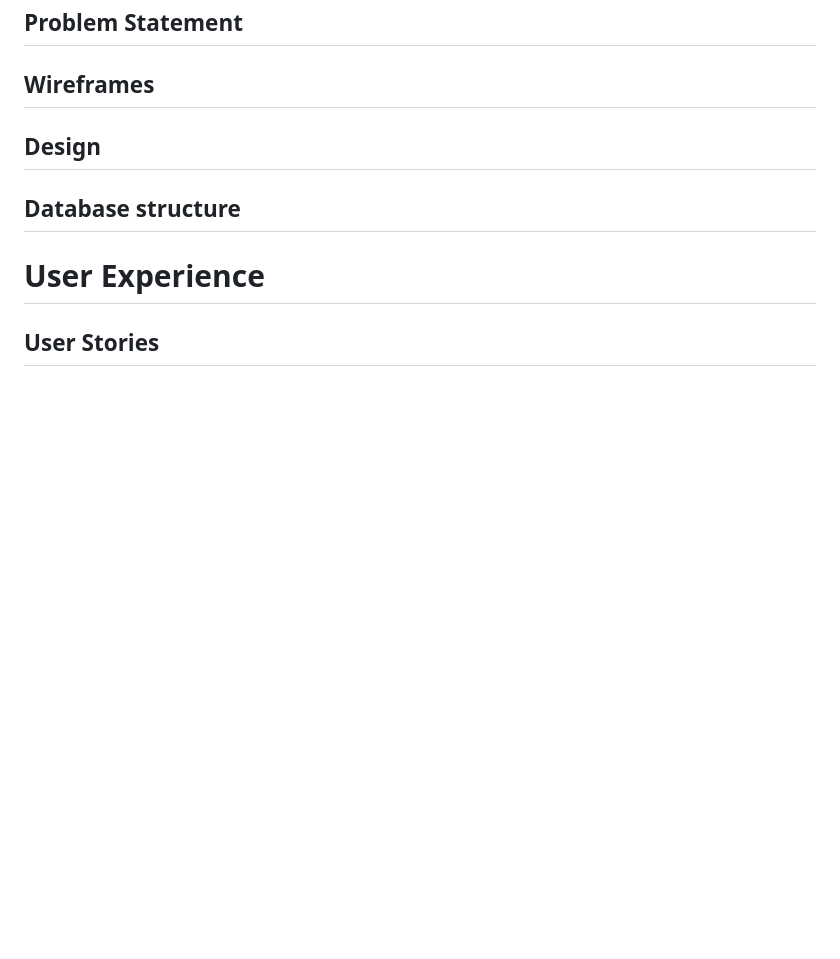
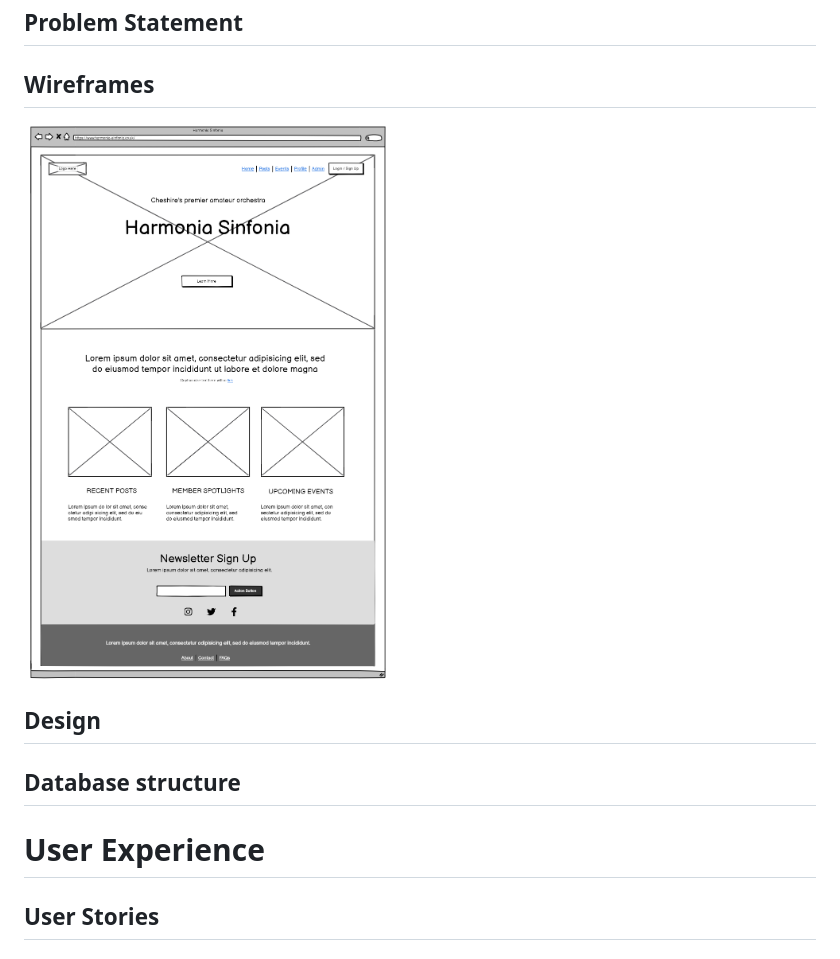
Before and after one commit to NickCMoore/harmonia-sinfonia, a Markdown page: README.md, the part around the change. Rendered like a GitHub page; blank space fills up the shorter version.

Commit message:
TEST: Run image test on README file insertion

```diff
--- a/README.md
+++ b/README.md
@@ -34,6 +34,8 @@ Welcome to [](h)
 ## Problem Statement
 
 ## Wireframes
+
+![Homepage (Desktop)](/documentation/wireframes/homepage-desktop.png)
 
 ## Design
 
```
